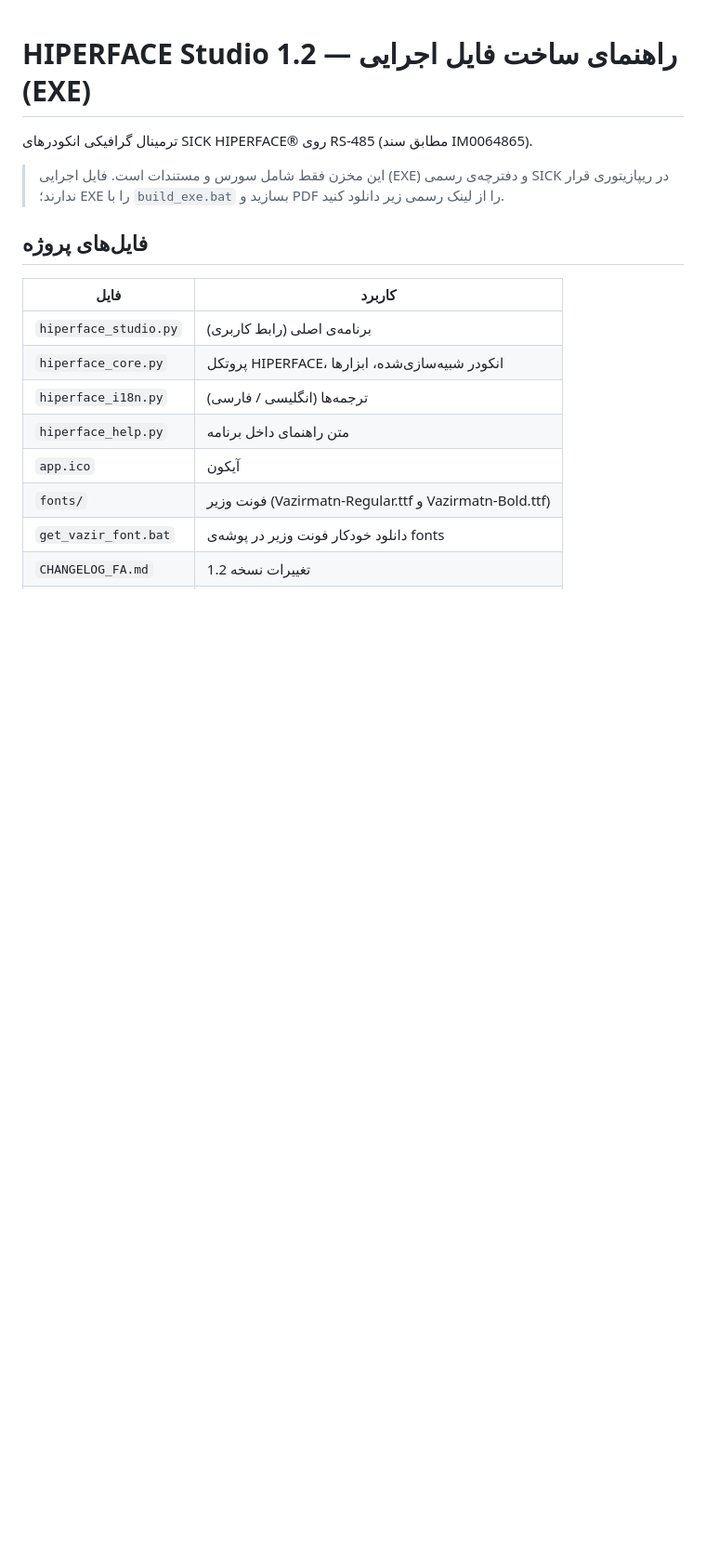
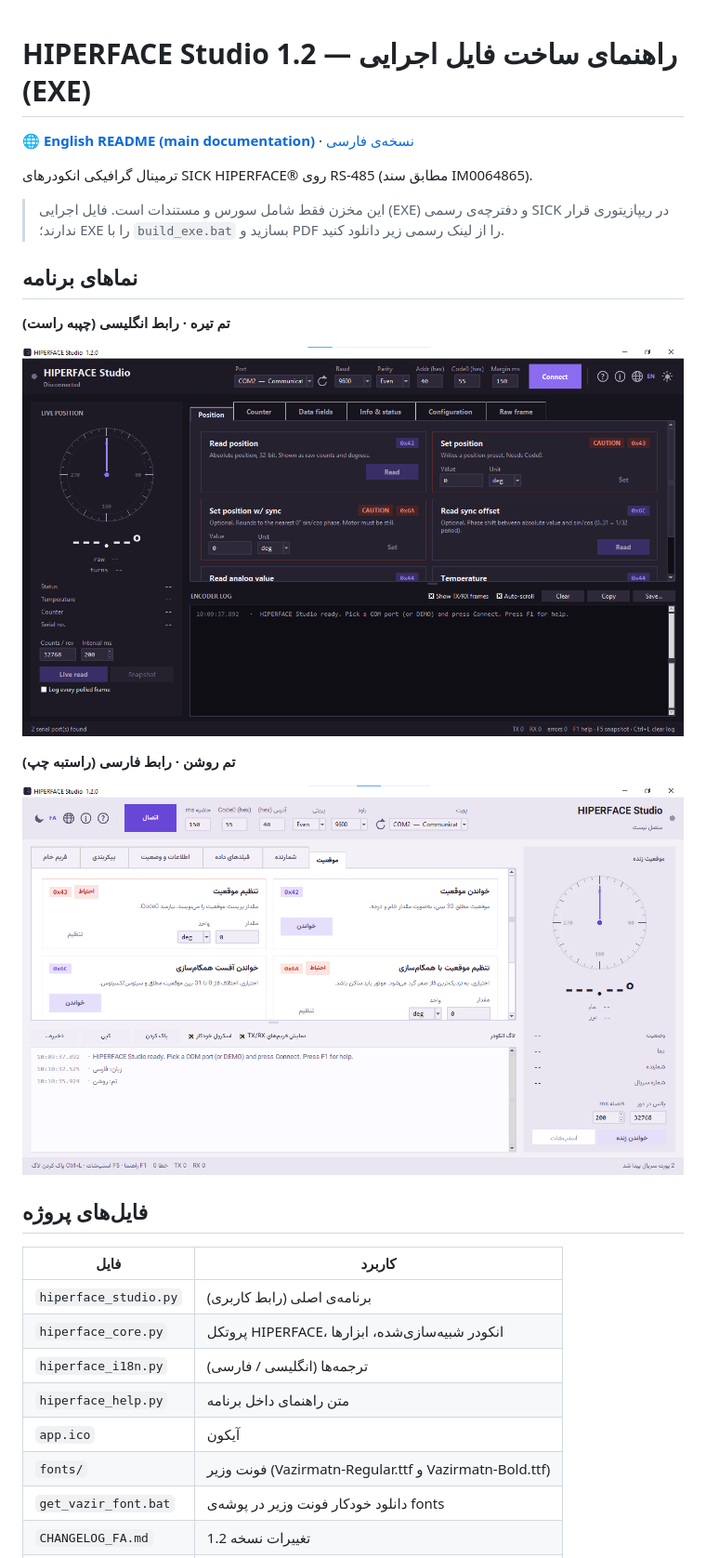
Before and after one commit to morteza-taheri/HiperfaceStudio, a Markdown page: README_FA.md, the part around the change. Shown at 93% size. Drawn GitHub-style; pictures changed too: MainScreen.png (added), MainScreenFa.png (added); blank space fills up the shorter version.

Commit message:
docs: add professional English README and UI screenshots

```diff
--- a/README_FA.md
+++ b/README_FA.md
@@ -1,9 +1,21 @@
 # HIPERFACE Studio 1.2 — راهنمای ساخت فایل اجرایی (EXE)
+
+🌐 **[English README (main documentation)](README.md)** · [نسخه‌ی فارسی](README_FA.md)
 
 ترمینال گرافیکی انکودرهای SICK HIPERFACE® روی RS-485 (مطابق سند IM0064865).
 
 > این مخزن فقط شامل سورس و مستندات است. فایل اجرایی (EXE) و دفترچه‌ی رسمی SICK در ریپازیتوری قرار ندارند؛
 > EXE را با `build_exe.bat` بسازید و PDF را از لینک رسمی زیر دانلود کنید.
+
+## نماهای برنامه
+
+**تم تیره · رابط انگلیسی (چپبه راست)**
+
+![رابط انگلیسی تم تیره](MainScreen.png)
+
+**تم روشن · رابط فارسی (راستبه چپ)**
+
+![رابط فارسی تم روشن](MainScreenFa.png)
 
 ## فایل‌های پروژه
 | فایل | کاربرد |
```
Also changed, not shown: README.md (added, +359 -0 lines), 1 other file.
